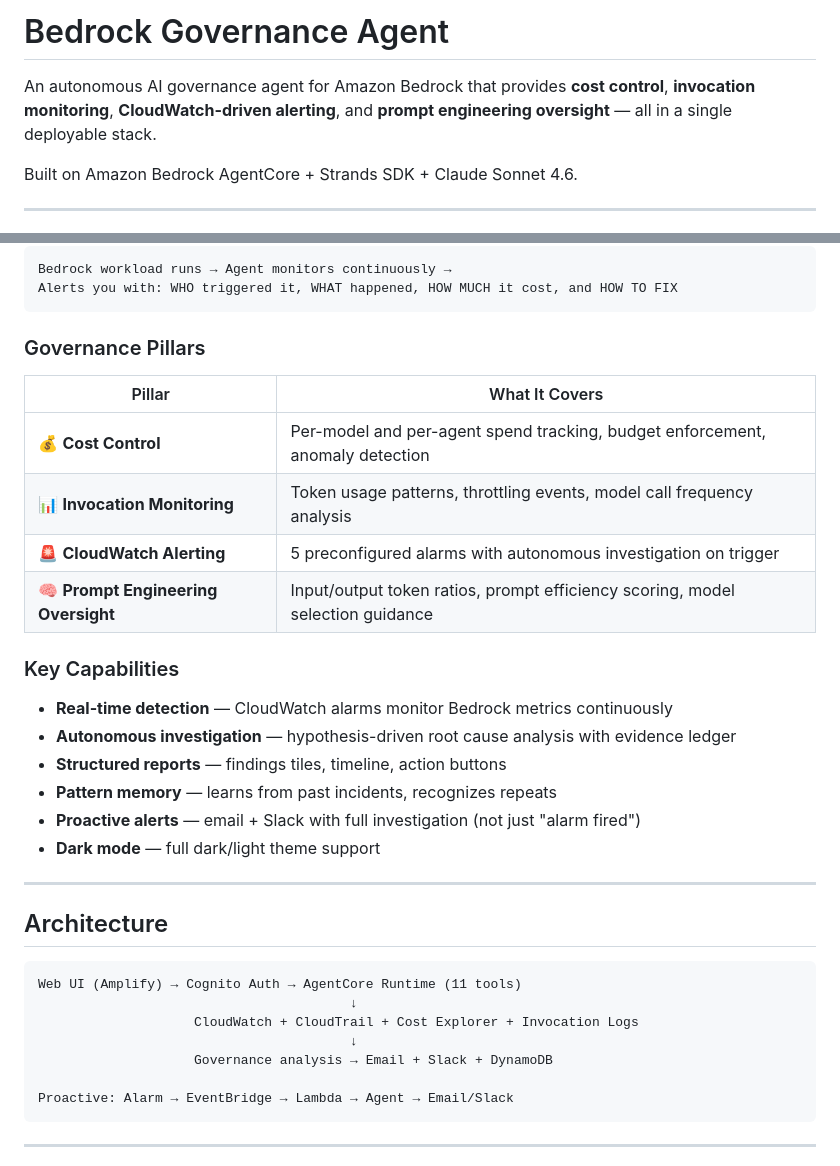
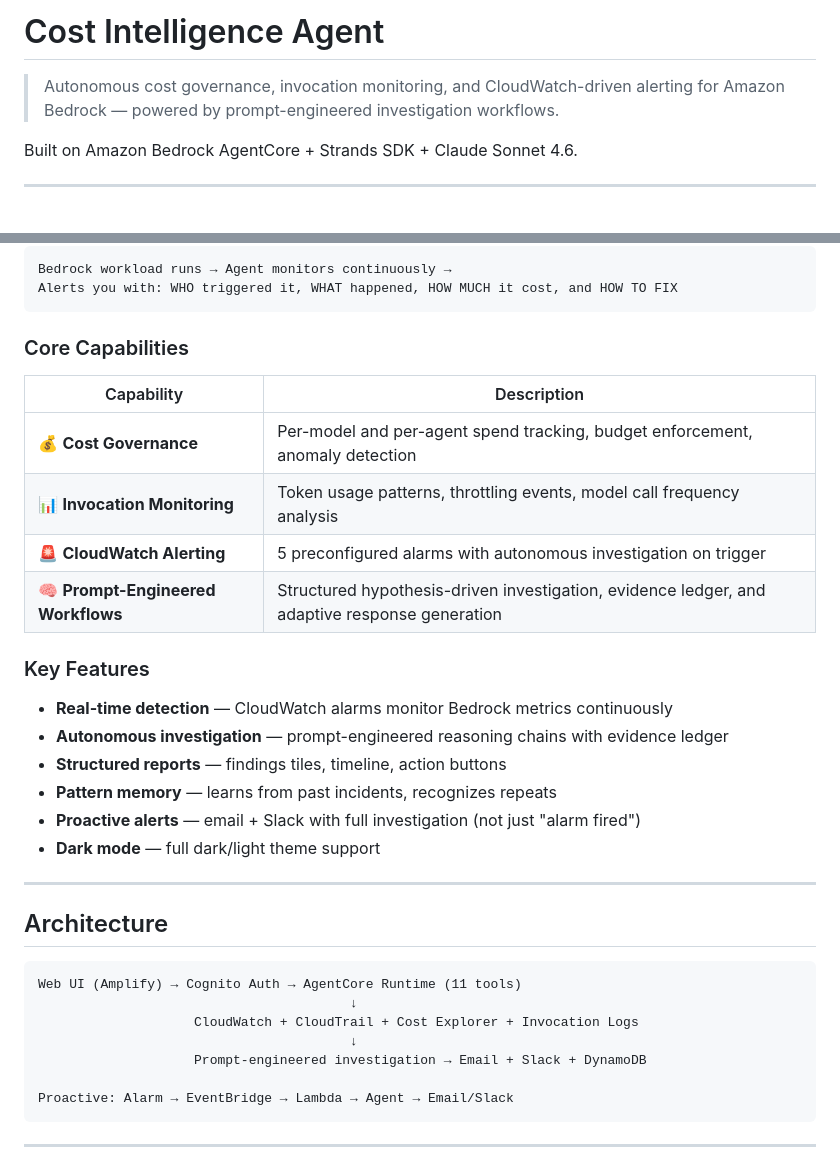
Before and after one commit to amitml/cost-intelligence-agent, a Markdown page: README.md, 2 parts joined by grey strips. Rendered like a GitHub page.

Commit message:
Update README: accurate positioning with cost governance, invocation monitoring, CloudWatch alerting, and prompt engineering

````diff
--- a/README.md
+++ b/README.md
@@ -1,6 +1,6 @@
-# Bedrock Governance Agent
+# Cost Intelligence Agent
 
-An autonomous AI governance agent for Amazon Bedrock that provides **cost control**, **invocation monitoring**, **CloudWatch-driven alerting**, and **prompt engineering oversight** — all in a single deployable stack.
+> Autonomous cost governance, invocation monitoring, and CloudWatch-driven alerting for Amazon Bedrock — powered by prompt-engineered investigation workflows.
 
 Built on Amazon Bedrock AgentCore + Strands SDK + Claude Sonnet 4.6.
 
@@ -55,19 +55,19 @@ Bedrock workload runs → Agent monitors continuously →
 Alerts you with: WHO triggered it, WHAT happened, HOW MUCH it cost, and HOW TO FIX
 ```
 
-### Governance Pillars
+### Core Capabilities
 
-| Pillar | What It Covers |
+| Capability | Description |
 |---|---|
-| 💰 **Cost Control** | Per-model and per-agent spend tracking, budget enforcement, anomaly detection |
+| 💰 **Cost Governance** | Per-model and per-agent spend tracking, budget enforcement, anomaly detection |
 | 📊 **Invocation Monitoring** | Token usage patterns, throttling events, model call frequency analysis |
 | 🚨 **CloudWatch Alerting** | 5 preconfigured alarms with autonomous investigation on trigger |
-| 🧠 **Prompt Engineering Oversight** | Input/output token ratios, prompt efficiency scoring, model selection guidance |
+| 🧠 **Prompt-Engineered Workflows** | Structured hypothesis-driven investigation, evidence ledger, and adaptive response generation |
 
-### Key Capabilities
+### Key Features
 
 - **Real-time detection** — CloudWatch alarms monitor Bedrock metrics continuously
-- **Autonomous investigation** — hypothesis-driven root cause analysis with evidence ledger
+- **Autonomous investigation** — prompt-engineered reasoning chains with evidence ledger
 - **Structured reports** — findings tiles, timeline, action buttons
 - **Pattern memory** — learns from past incidents, recognizes repeats
 - **Proactive alerts** — email + Slack with full investigation (not just "alarm fired")
@@ -82,7 +82,7 @@ Web UI (Amplify) → Cognito Auth → AgentCore Runtime (11 tools)
                                         ↓
                     CloudWatch + CloudTrail + Cost Explorer + Invocation Logs
                                         ↓
-                    Governance analysis → Email + Slack + DynamoDB
+                    Prompt-engineered investigation → Email + Slack + DynamoDB
 
 Proactive: Alarm → EventBridge → Lambda → Agent → Email/Slack
 ```
````
